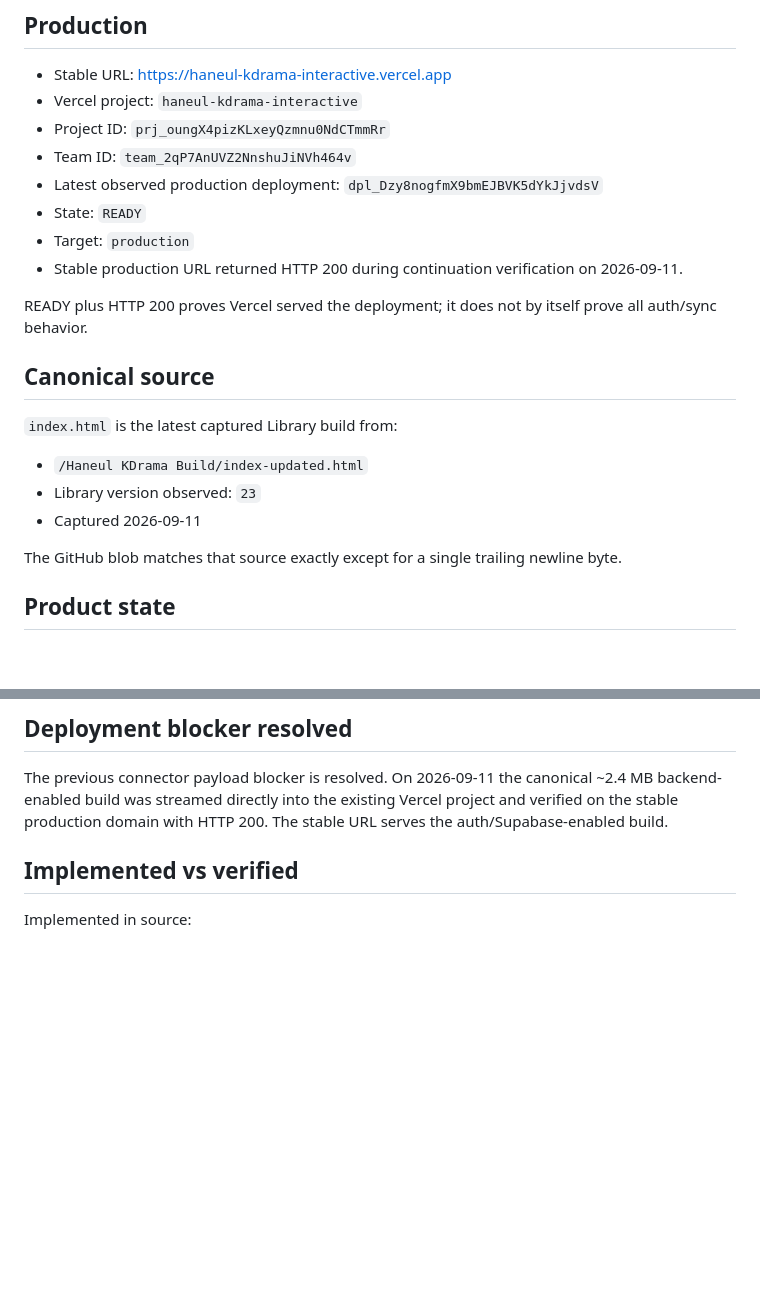
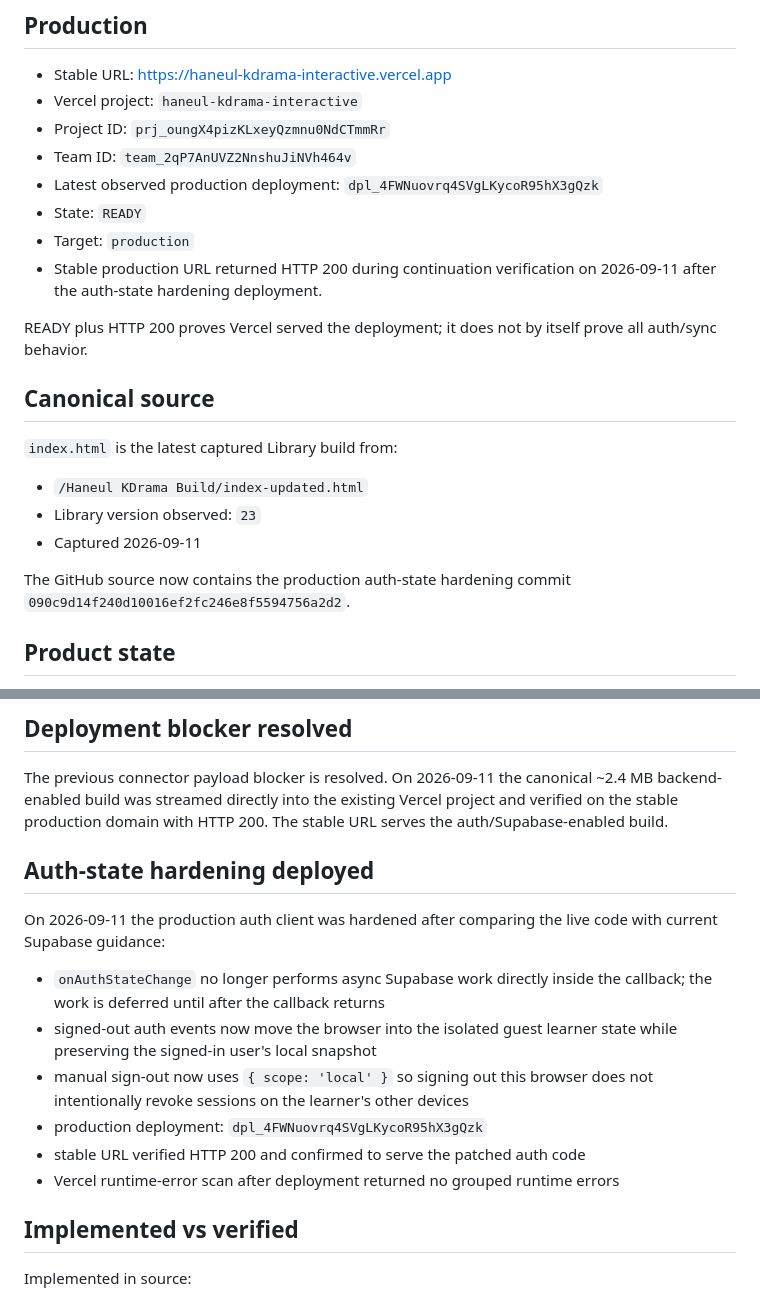
Before and after one commit to sushan5140/haneul-kdrama-interactive, a Markdown page: docs/CURRENT_STATE.md, 2 parts joined by grey strips. GitHub-like rendering; blank space fills up the shorter version.

Commit message:
docs: record production auth hardening

```diff
--- a/docs/CURRENT_STATE.md
+++ b/docs/CURRENT_STATE.md
@@ -7,10 +7,10 @@ Last refreshed: **2026-09-11**
 - Vercel project: `haneul-kdrama-interactive`
 - Project ID: `prj_oungX4pizKLxeyQzmnu0NdCTmmRr`
 - Team ID: `team_2qP7AnUVZ2NnshuJiNVh464v`
-- Latest observed production deployment: `dpl_Dzy8nogfmX9bmEJBVK5dYkJjvdsV`
+- Latest observed production deployment: `dpl_4FWNuovrq4SVgLKycoR95hX3gQzk`
 - State: `READY`
 - Target: `production`
-- Stable production URL returned HTTP 200 during continuation verification on 2026-09-11.
+- Stable production URL returned HTTP 200 during continuation verification on 2026-09-11 after the auth-state hardening deployment.
 
 READY plus HTTP 200 proves Vercel served the deployment; it does not by itself prove all auth/sync behavior.
 
@@ -20,7 +20,7 @@ READY plus HTTP 200 proves Vercel served the deployment; it does not by itself p
 - Library version observed: `23`
 - Captured 2026-09-11
 
-The GitHub blob matches that source exactly except for a single trailing newline byte.
+The GitHub source now contains the production auth-state hardening commit `090c9d14f240d10016ef2fc246e8f5594756a2d2`.
 
 ## Product state
 - Level 1: 6 episodes
@@ -60,6 +60,16 @@ The same Supabase project also contains `content_candidates` and `content_pipeli
 ## Deployment blocker resolved
 
 The previous connector payload blocker is resolved. On 2026-09-11 the canonical ~2.4 MB backend-enabled build was streamed directly into the existing Vercel project and verified on the stable production domain with HTTP 200. The stable URL serves the auth/Supabase-enabled build.
+
+## Auth-state hardening deployed
+
+On 2026-09-11 the production auth client was hardened after comparing the live code with current Supabase guidance:
+- `onAuthStateChange` no longer performs async Supabase work directly inside the callback; the work is deferred until after the callback returns
+- signed-out auth events now move the browser into the isolated guest learner state while preserving the signed-in user's local snapshot
+- manual sign-out now uses `{ scope: 'local' }` so signing out this browser does not intentionally revoke sessions on the learner's other devices
+- production deployment: `dpl_4FWNuovrq4SVgLKycoR95hX3gQzk`
+- stable URL verified HTTP 200 and confirmed to serve the patched auth code
+- Vercel runtime-error scan after deployment returned no grouped runtime errors
 
 ## Implemented vs verified
 
```
